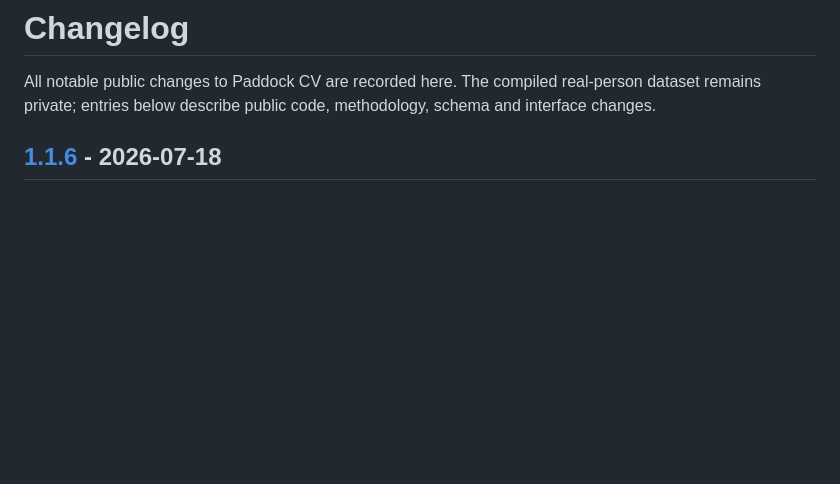
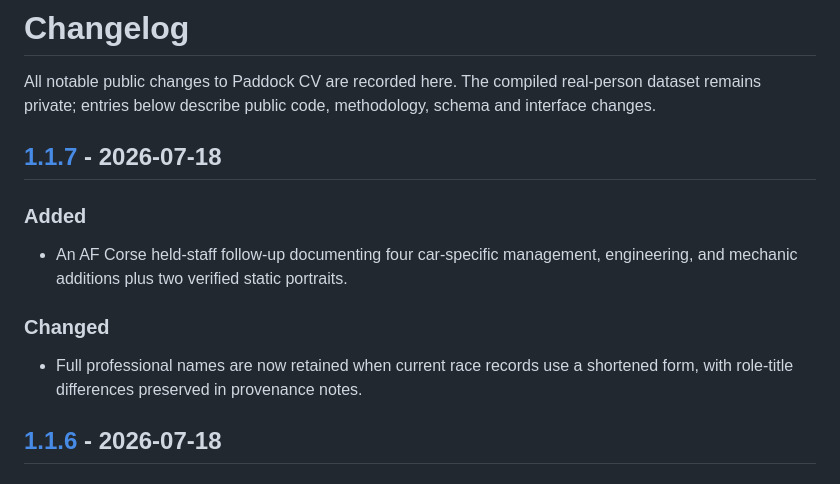
Before and after one commit to gaoflow/paddock-cv, a Markdown page: CHANGELOG.md, the part around one of its changes. GitHub-like rendering; blank space fills up the shorter version.

Commit message:
expand AF Corse technical staff (#8)

```diff
--- a/CHANGELOG.md
+++ b/CHANGELOG.md
@@ -3,6 +3,18 @@
 All notable public changes to Paddock CV are recorded here. The compiled
 real-person dataset remains private; entries below describe public code,
 methodology, schema and interface changes.
+
+## [1.1.7] - 2026-07-18
+
+### Added
+
+- An AF Corse held-staff follow-up documenting four car-specific management,
+  engineering, and mechanic additions plus two verified static portraits.
+
+### Changed
+
+- Full professional names are now retained when current race records use a
+  shortened form, with role-title differences preserved in provenance notes.
 
 ## [1.1.6] - 2026-07-18
 
```
Also changed, not shown: other parts of CHANGELOG.md (+1 -0 lines), README.md (+1 -1 lines), docs/research/wec-af-corse-held-staff-2026-07-18.md (added, +36 -0 lines).
